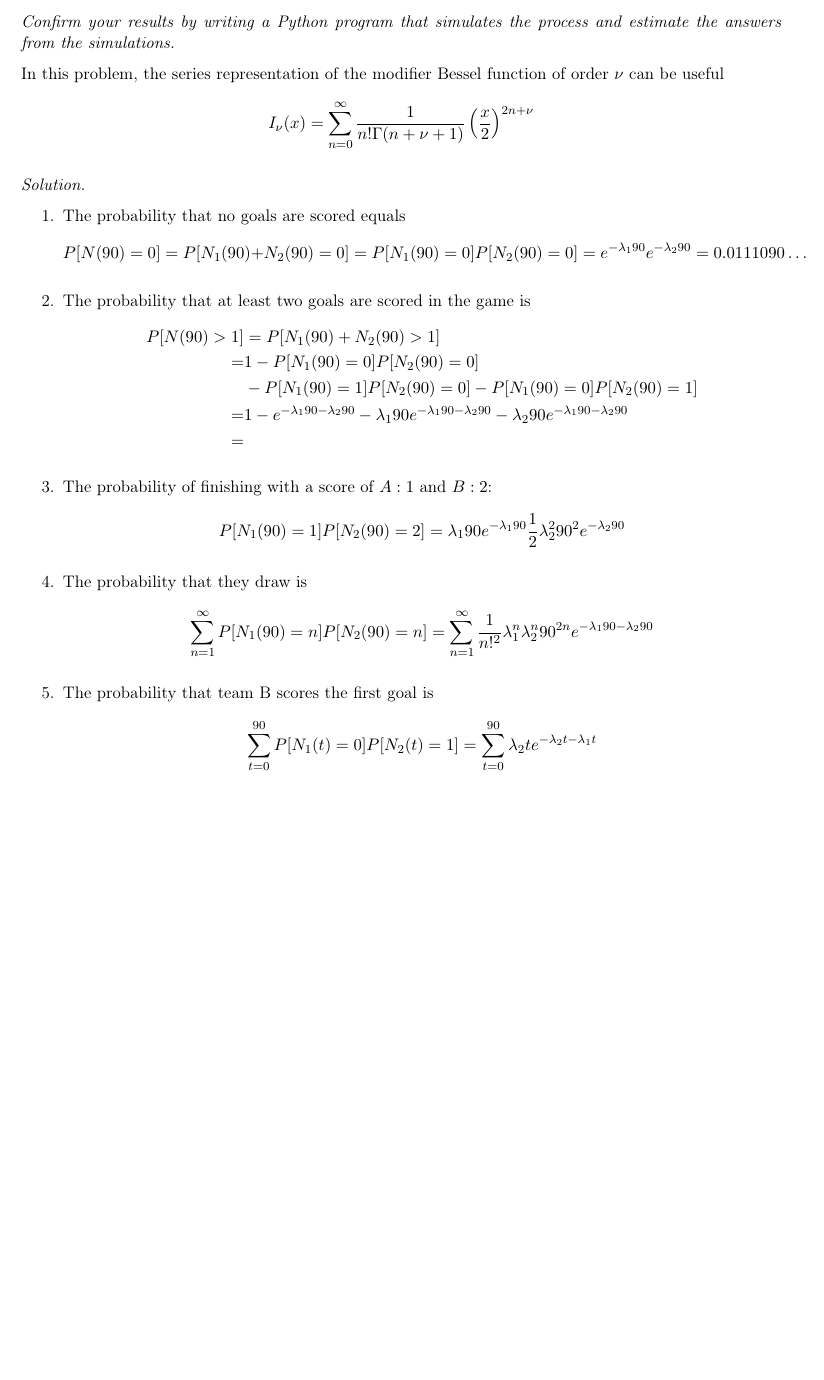
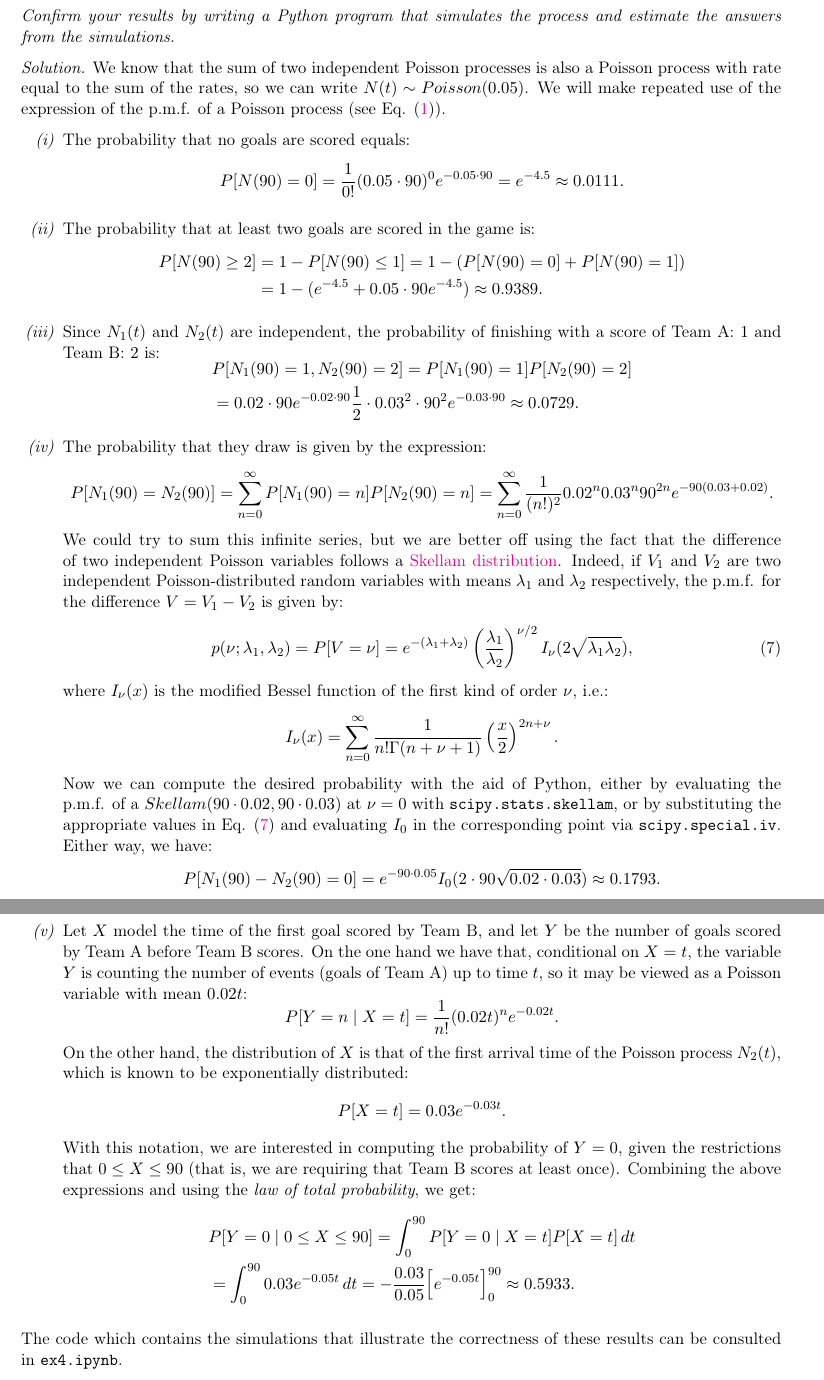
Before and after one commit to Ludvins/MCD_Practicas_PE, a LaTeX document (main.tex, which reads tex/4.tex): part of page 6 of 6 before the commit and two parts of pages 6 and 7 of 7 after it, the two joined at a grey line, cut so that both start at the same text, the shorter picture padded with empty space. Compiled offline with pdfLaTeX.

Commit message:
Finish ex 4

```diff
--- a/tex/4.tex
+++ b/tex/4.tex
@@ -8 +3,0 @@
-  \item  \emph{Find the probability that Team B scores the first goal}.
@@ -9,39 +9,57 @@
 \end{enumerate}
 \emph{Confirm your results by writing a Python program that simulates the process and estimate the answers from the simulations.}
 
-In this problem, the series representation of the modifier Bessel function of order \( \nu \) can be useful
-\[
-  I_{\nu}(x) = \sum_{n=0}^{\infty} \frac{1}{n! \Gamma(n + \nu + 1)}\left( \frac{x}{2} \right)^{2n + \nu}
-\]
-
-\emph{Solution. }
+\emph{Solution.} We know that the sum of two independent Poisson processes is also a Poisson process with rate equal to the sum of the rates, so we can write $N(t)\sim Poisson(0.05)$. We will make repeated use of the expression of the p.m.f. of a Poisson process (see Eq. \eqref{eq:1}).
 \begin{enumerate}
-  \item The probability that no goals are scored equals
+  \item[\textit{(i)}] The probability that no goals are scored equals:
         \[
-        P[N(90) = 0] = P[N_{1}(90) + N_{2}(90) = 0] = P[N_{1}(90) = 0]P[N_{2}(90) = 0] = e^{-\lambda_{1}90}e^{-\lambda_{2}90} = 0.0111090\dots
+        P[N(90) = 0] = \frac{1}{0!}(0.05\cdot 90)^0 e^{-0.05\cdot 90} = e^{-4.5} \approx 0.0111.
         \]
-  \item The probability that at least two goals are scored in the game is
+  \item[\textit{(ii)}] The probability that at least two goals are scored in the game is:
         \[
         \begin{aligned}
-          P[N(90) > 1] &= P[N_{1}(90) + N_{2}(90) > 1] \\
-          =& 1 - P[N_{1}(90) = 0]P[N_{2}(90) = 0] \\
-          &- P[N_{1}(90) = 1]P[N_{2}(90) = 0] -P[N_{1}(90) = 0]P[N_{2}(90) = 1]\\
-          =& 1 - e^{-\lambda_{1}90 - \lambda_{2}90} - \lambda_{1}90e^{-\lambda_{1}90 - \lambda_{2}90} - \lambda_{2}90e^{-\lambda_{1}90 - \lambda_{2}90}\\
-          =&
-          \end{aligned}
+          P[N(90) \geq 2] &= 1 - P[N(90)\leq 1] = 1 - \left( P[N(90)=0]+P[N(90)=1]\right)\\
+          &= 1 - (e^{-4.5} + 0.05 \cdot 90 e^{-4.5}) \approx 0.9389.
+        \end{aligned}
         \]
-  \item The probability of finishing with a score of \( A:1 \) and \( B:2 \):
+  \item[\textit{(iii)}] Since $N_1(t)$ and $N_2(t)$ are independent, the probability of finishing with a score of Team A: $1$ and Team B: $2$ is:
         \[
-        P[N_{1}(90) = 1]P[N_{2}(90) = 2] = \lambda_{1}90e^{-\lambda_{1}90} \frac{1}{2}\lambda_{2}^{2}90^{2}e^{-\lambda_{2}90}
+        \begin{aligned}
+        &P[N_1(90)=1, N_2(90)=2] = P[N_{1}(90) = 1]P[N_{2}(90) = 2]\\
+        &= 0.02\cdot 90e^{-0.02 \cdot 90} \frac{1}{2}\cdot 0.03^{2}\cdot 90^{2}e^{-0.03\cdot90} \approx 0.0729.
+      \end{aligned}
         \]
-  \item The probability that they draw is
+  \item[\textit{(iv)}] The probability that they draw is given by the expression:
         \[
-        \sum_{n=1}^{\infty} P[N_{1}(90) = n]P[N_{2}(90) = n] = \sum_{n=1}^{\infty}\frac{1}{n!^{2}}\lambda_{1}^{n}\lambda_{2}^{n}90^{2n}e^{-\lambda_{1}90 - \lambda_{2}90}
+        P[N_1(90) = N_2(90)] = \sum_{n=0}^{\infty} P[N_{1}(90) = n]P[N_{2}(90) = n] = \sum_{n=0}^{\infty}\frac{1}{(n!)^{2}}0.02^{n}0.03^{n}90^{2n}e^{-90(0.03 + 0.02)}.
         \]
-  \item The probability that team B scores the first goal is
-        \[
-        \sum_{t=0}^{90} P[N_{1}(t) = 0]P[N_{2}(t) = 1] = \sum_{t=0}^{90}\lambda_{2}te^{-\lambda_{2}t - \lambda_{1}t}
-        \]
+        We could try to sum this infinite series, but we are better off using the fact that the difference of two independent Poisson variables follows a \href{https://en.wikipedia.org/wiki/Skellam_distribution}{Skellam distribution}. Indeed, if $V_1$ and $V_2$ are two independent Poisson-distributed random variables with means $\lambda_1$ and $\lambda_2$ respectively, the p.m.f. for the difference $V=V_1-V_2$ is given by:
+        \begin{equation}\label{eq:skellam}
+        p(\nu; \lambda_1, \lambda_2) = P[V=\nu]=e^{-(\lambda_1+\lambda_2)}\left(\frac{\lambda_1}{\lambda_2}\right)^{\nu/2}I_{\nu}(2\sqrt{\lambda_1\lambda_2}),
+      \end{equation}
+        where $I_\nu(x)$ is the modified Bessel function of the first kind of order \( \nu \), i.e.:
+\[
+  I_{\nu}(x) = \sum_{n=0}^{\infty} \frac{1}{n! \Gamma(n + \nu + 1)}\left( \frac{x}{2} \right)^{2n + \nu}.
+\]
+Now we can compute the desired probability with the aid of Python, either by evaluating the p.m.f. of a $Skellam(90\cdot 0.02, 90\cdot 0.03)$ at $\nu=0$ with \verb|scipy.stats.skellam|, or by substituting the appropriate values in Eq. \eqref{eq:skellam} and evaluating $I_0$ in the corresponding point via \verb@scipy.special.iv@. Either way, we have:
+\[
+P[N_1(90)- N_2(90) = 0]=e^{-90\cdot 0.05}I_0(2\cdot 90\sqrt{0.02\cdot 0.03}) \approx 0.1793.
+\]
+  \item[\textit{(v)}] Let $X$ model the time of the first goal scored by Team B, and let $Y$ be the number of goals scored by Team A before Team B scores. On the one hand we have that, conditional on $X=t$, the variable $Y$ is counting the number of events (goals of Team A) up to time $t$, so it may be viewed as a Poisson variable with mean $0.02t$:
+  \[
+  P[Y=n\mid X=t]=\frac{1}{n!}(0.02t)^n e^{-0.02t}.
+  \]
+  On the other hand, the distribution of $X$ is that of the first arrival time of the Poisson process $N_2(t)$, which is known to be exponentially distributed:
+  \[
+  P[X=t]= 0.03e^{-0.03t}.
+  \]
+  With this notation, we are interested in computing the probability of $Y=0$, given the restrictions that $0\leq X\leq 90$ (that is, we are requiring that Team B scores at least once). Combining the above expressions and using the \textit{law of total probability}, we get:
+  \[
+  \begin{aligned}
+  &P[Y=0\mid0\leq X \leq 90]=\int_0^{90} P[Y=0\mid X=t]P[X=t]\, dt\\
+  &=  \int_0^{90}0.03 e^{-0.05t}\, dt= -\frac{0.03}{0.05}\Big[ e^{-0.05t}\Big]_0^{90} \approx 0.5933.
+\end{aligned}
+  \]
+\end{enumerate}
 
-
-\end{enumerate}
+The code which contains the simulations that illustrate the correctness of these results can be consulted in \verb|ex4.ipynb|.
```
Also changed, not shown: tex/1.tex (+1 -1 lines), tex/2.tex (+1 -1 lines), main.pdf, tex/4.tex (9 more changed lines), 1 other file.
